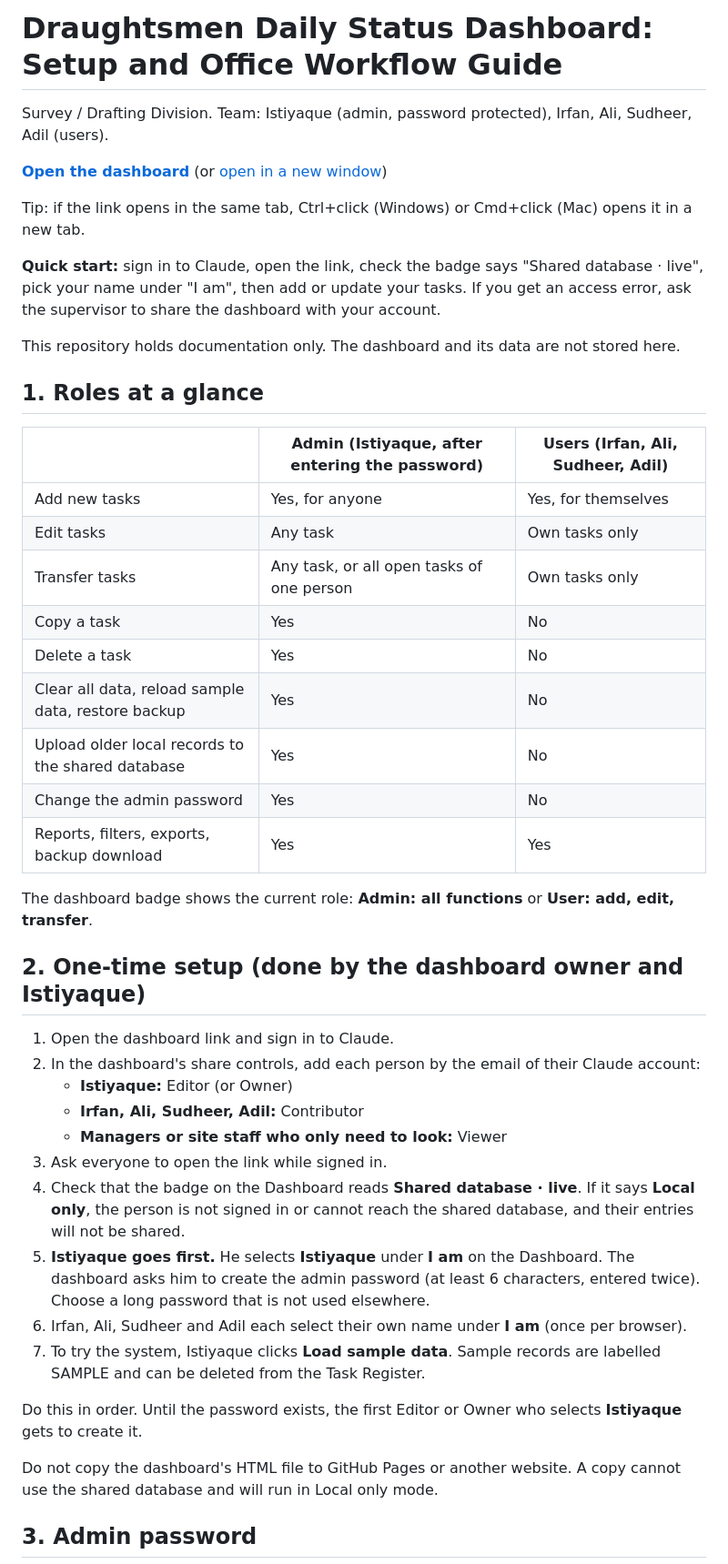
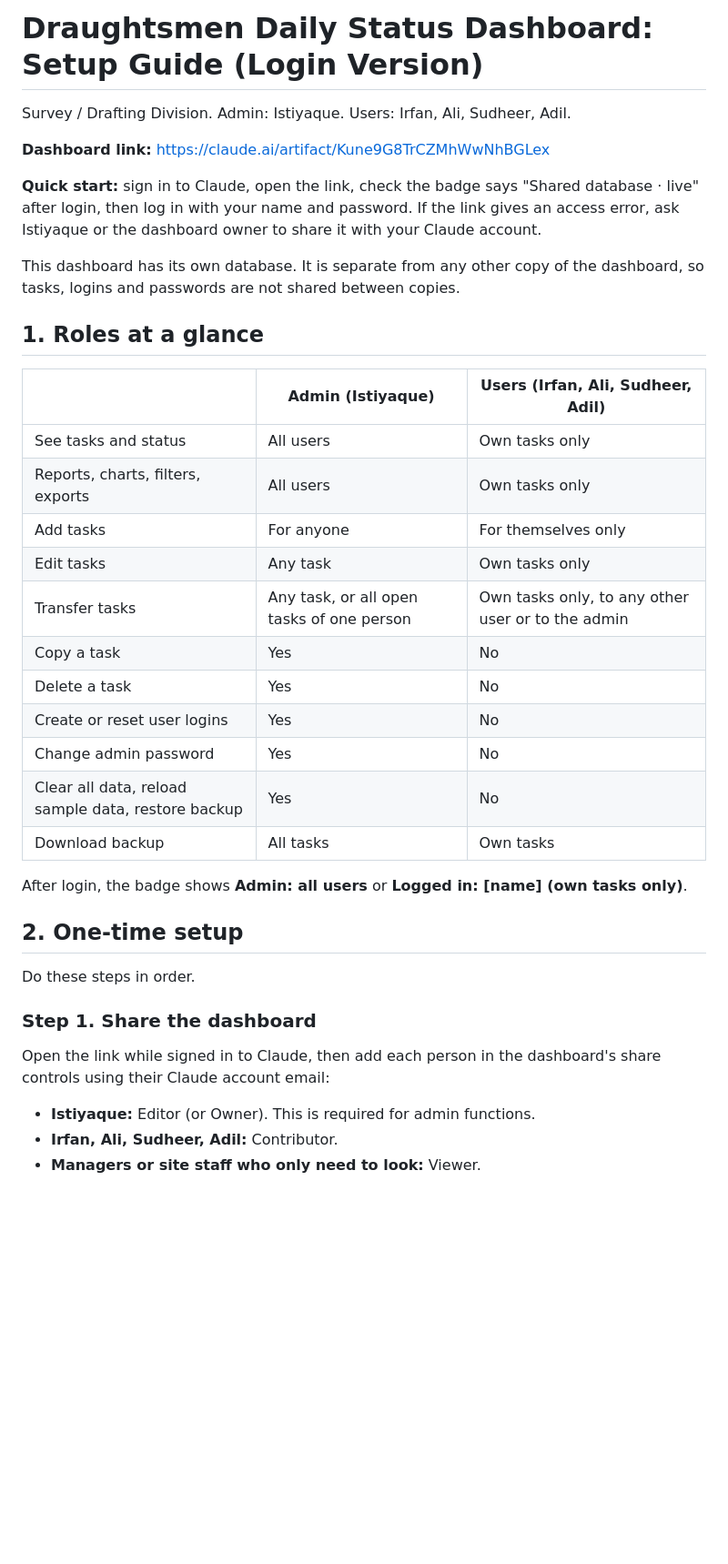
Before and after one commit to mohdstyq91-crypto/Jeel-Geomatics-Dashboard, a Markdown page: README.md, the part around one of its changes. Shown at 91% size. GitHub-like rendering; blank space fills up the shorter version.

```diff
--- a/README.md
+++ b/README.md
@@ -1,47 +1,40 @@
-# Draughtsmen Daily Status Dashboard: Setup and Office Workflow Guide
+# Draughtsmen Daily Status Dashboard: Setup Guide (Login Version)
 
-Survey / Drafting Division. Team: Istiyaque (admin, password protected), Irfan, Ali, Sudheer, Adil (users).
+Survey / Drafting Division. Admin: Istiyaque. Users: Irfan, Ali, Sudheer, Adil.
 
-**[Open the dashboard](https://claude.ai/artifact/VMHrqzaZvyMs4JuKQkvkp8)** (or <a href="https://claude.ai/artifact/VMHrqzaZvyMs4JuKQkvkp8" target="_blank" rel="noopener noreferrer">open in a new window</a>)
+**Dashboard link:** https://claude.ai/artifact/Kune9G8TrCZMhWwNhBGLex
 
-Tip: if the link opens in the same tab, Ctrl+click (Windows) or Cmd+click (Mac) opens it in a new tab.
+**Quick start:** sign in to Claude, open the link, check the badge says "Shared database · live" after login, then log in with your name and password. If the link gives an access error, ask Istiyaque or the dashboard owner to share it with your Claude account.
 
-**Quick start:** sign in to Claude, open the link, check the badge says "Shared database · live", pick your name under "I am", then add or update your tasks. If you get an access error, ask the supervisor to share the dashboard with your account.
-
-This repository holds documentation only. The dashboard and its data are not stored here.
+This dashboard has its own database. It is separate from any other copy of the dashboard, so tasks, logins and passwords are not shared between copies.
 
 ## 1. Roles at a glance
 
-| | Admin (Istiyaque, after entering the password) | Users (Irfan, Ali, Sudheer, Adil) |
-|---|---|---|
-| Add new tasks | Yes, for anyone | Yes, for themselves |
+|  | Admin (Istiyaque) | Users (Irfan, Ali, Sudheer, Adil) |
+| --- | --- | --- |
+| See tasks and status | All users | Own tasks only |
+| Reports, charts, filters, exports | All users | Own tasks only |
+| Add tasks | For anyone | For themselves only |
 | Edit tasks | Any task | Own tasks only |
-| Transfer tasks | Any task, or all open tasks of one person | Own tasks only |
+| Transfer tasks | Any task, or all open tasks of one person | Own tasks only, to any other user or to the admin |
 | Copy a task | Yes | No |
 | Delete a task | Yes | No |
+| Create or reset user logins | Yes | No |
+| Change admin password | Yes | No |
 | Clear all data, reload sample data, restore backup | Yes | No |
-| Upload older local records to the shared database | Yes | No |
-| Change the admin password | Yes | No |
-| Reports, filters, exports, backup download | Yes | Yes |
+| Download backup | All tasks | Own tasks |
 
-The dashboard badge shows the current role: **Admin: all functions** or **User: add, edit, transfer**.
+After login, the badge shows **Admin: all users** or **Logged in: \[name\] (own tasks only)**.
 
-## 2. One-time setup (done by the dashboard owner and Istiyaque)
+## 2. One-time setup
 
-1. Open the dashboard link and sign in to Claude.
-2. In the dashboard's share controls, add each person by the email of their Claude account:
-   - **Istiyaque:** Editor (or Owner)
-   - **Irfan, Ali, Sudheer, Adil:** Contributor
-   - **Managers or site staff who only need to look:** Viewer
-3. Ask everyone to open the link while signed in.
-4. Check that the badge on the Dashboard reads **Shared database · live**. If it says **Local only**, the person is not signed in or cannot reach the shared database, and their entries will not be shared.
-5. **Istiyaque goes first.** He selects **Istiyaque** under **I am** on the Dashboard. The dashboard asks him to create the admin password (at least 6 characters, entered twice). Choose a long password that is not used elsewhere.
-6. Irfan, Ali, Sudheer and Adil each select their own name under **I am** (once per browser).
-7. To try the system, Istiyaque clicks **Load sample data**. Sample records are labelled SAMPLE and can be deleted from the Task Register.
+Do these steps in order.
 
-Do this in order. Until the password exists, the first Editor or Owner who selects **Istiyaque** gets to create it.
+### Step 1. Share the dashboard
 
-Do not copy the dashboard's HTML file to GitHub Pages or another website. A copy cannot use the shared database and will run in Local only mode.
+Open the link while signed in to Claude, then add each person in the dashboard's share controls using their Claude account email:
 
-## 3. Admin password
+- **Istiyaque:** Editor (or Owner). This is required for admin functions.
+- **Irfan, Ali, Sudheer, Adil:** Contributor.
+- **Managers or site staff who only need to look:** Viewer.
 
```
Also changed, not shown: other parts of README.md (+88 -42 lines).
